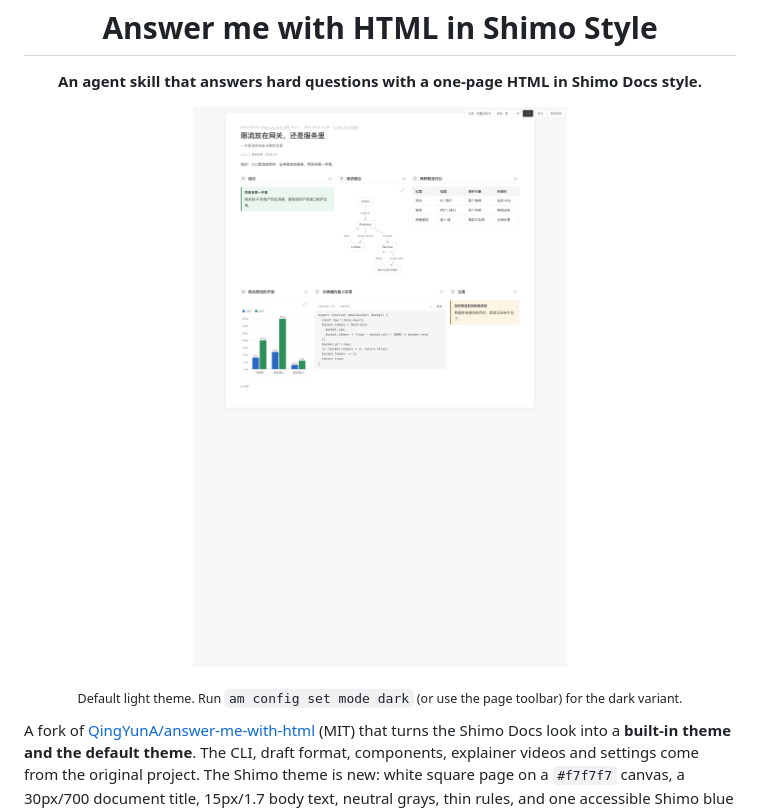
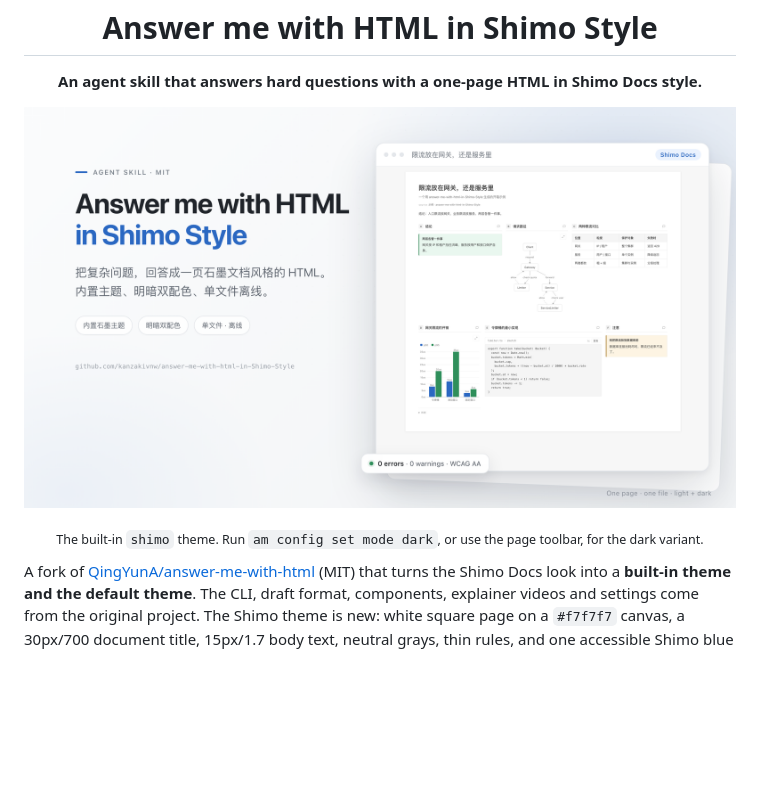
Before and after one commit to kanzakivnw/answer-me-with-html-in-Shimo-Style, a Markdown page: README.md, the part around one of its changes. Drawn GitHub-style; pictures changed too: docs/images/shimo-light.png; blank space fills up the shorter version.

```diff
--- a/README.md
+++ b/README.md
@@ -13,7 +13,7 @@
 </p>
 
 <p align="center">
-  <sub>Default light theme. Run <code>am config set mode dark</code> (or use the page toolbar) for the dark variant.</sub>
+  <sub>The built-in <code>shimo</code> theme. Run <code>am config set mode dark</code>, or use the page toolbar, for the dark variant.</sub>
 </p>
 
 A fork of [QingYunA/answer-me-with-html](https://github.com/QingYunA/answer-me-with-html) (MIT) that turns the Shimo Docs
```
Also changed, not shown: other parts of README.md (+1 -1 lines), README.zh-CN.md (+2 -2 lines).
